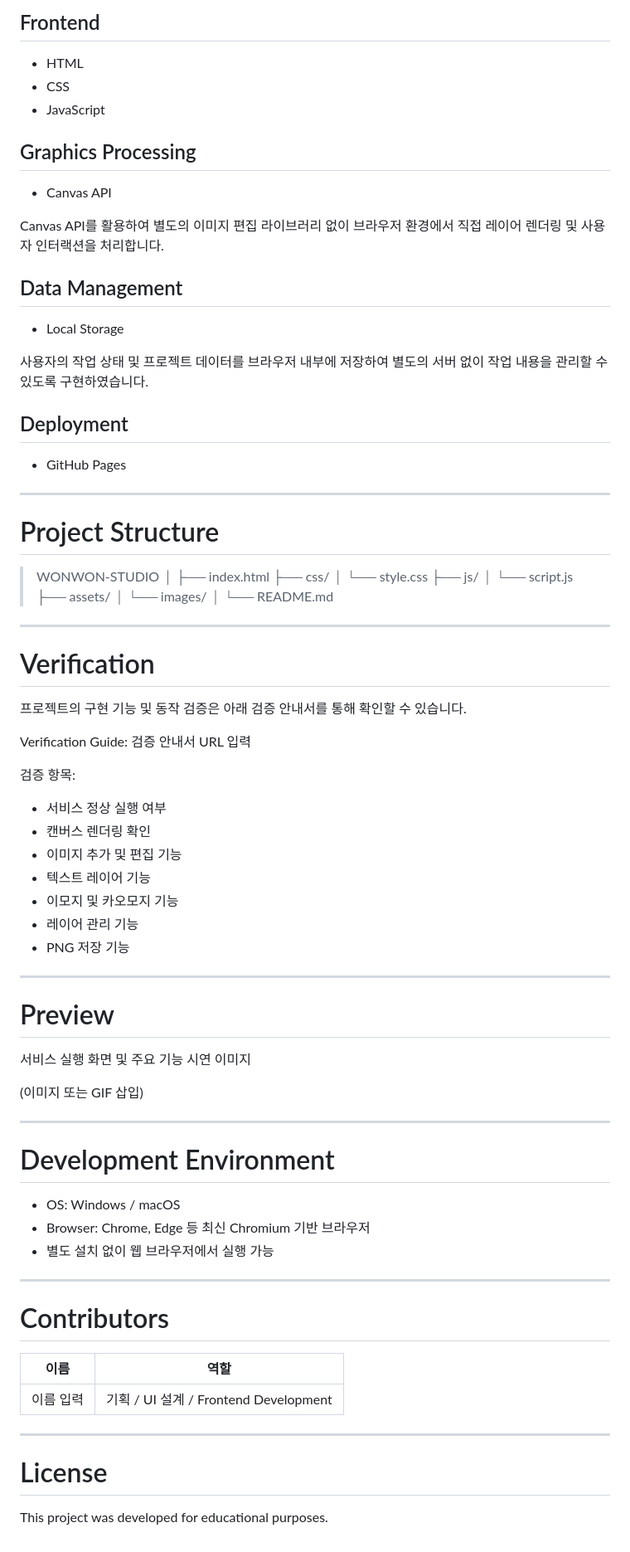
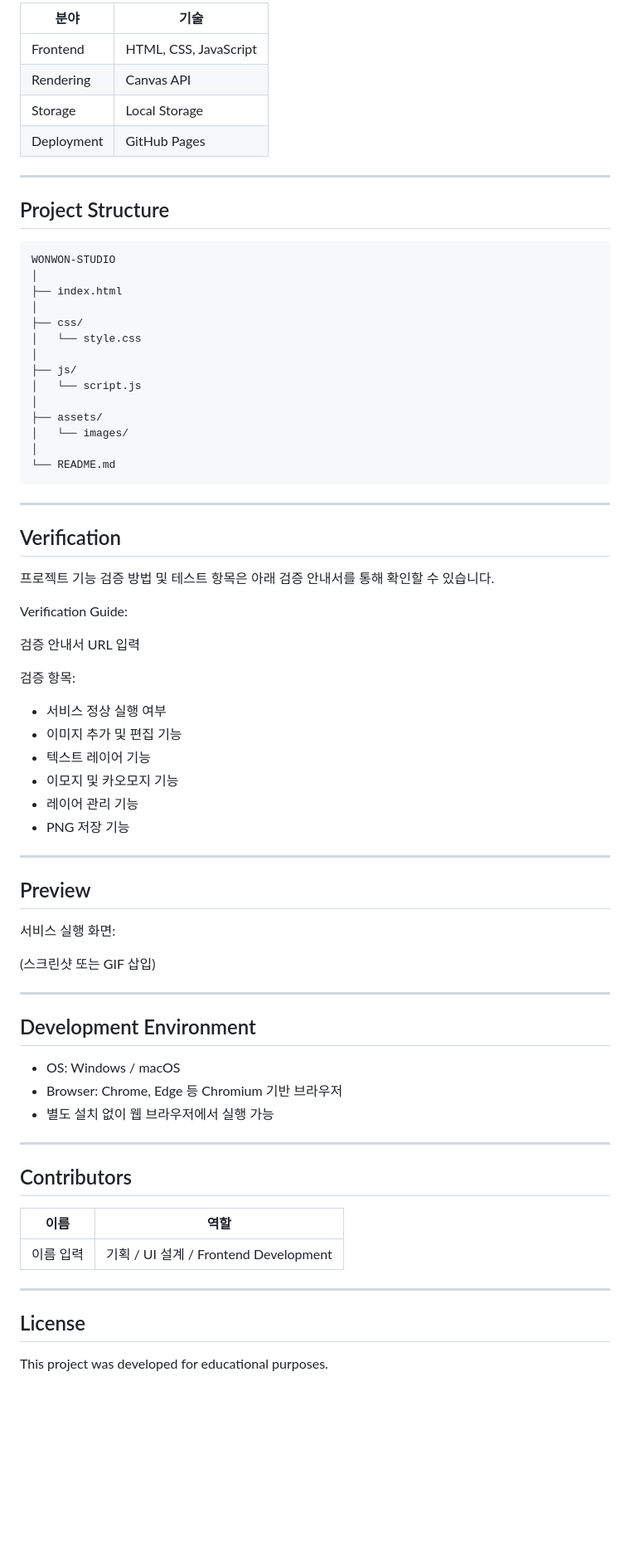
Before and after one commit to gamedh823-cmd/T03, a Markdown page: README.md, the part around one of its changes. Shown at 83% size. Drawn GitHub-style; blank space fills up the shorter version.

````diff
--- a/README.md
+++ b/README.md
@@ -130,55 +120,45 @@ SNS 콘텐츠 제작에 활용할 수 있도록 다양한 스티커 요소를
 
-## Frontend
-
-- HTML
-- CSS
-- JavaScript
-
-## Graphics Processing
-
-- Canvas API
-
-Canvas API를 활용하여 별도의 이미지 편집 라이브러리 없이 브라우저 환경에서 직접 레이어 렌더링 및 사용자 인터랙션을 처리합니다.
-
-## Data Management
-
-- Local Storage
-
-사용자의 작업 상태 및 프로젝트 데이터를 브라우저 내부에 저장하여 별도의 서버 없이 작업 내용을 관리할 수 있도록 구현하였습니다.
-
-## Deployment
-
-- GitHub Pages
+| 분야 | 기술 |
+| --- | --- |
+| Frontend | HTML, CSS, JavaScript |
+| Rendering | Canvas API |
+| Storage | Local Storage |
+| Deployment | GitHub Pages |
 
 ---
 
-# Project Structure
-> WONWON-STUDIO
-> │
-> ├── index.html
-> ├── css/
-> │ └── style.css
-> ├── js/
-> │ └── script.js
-> ├── assets/
-> │ └── images/
-> │
-> └── README.md
+## Project Structure
 
+```text
+WONWON-STUDIO
+│
+├── index.html
+│
+├── css/
+│   └── style.css
+│
+├── js/
+│   └── script.js
+│
+├── assets/
+│   └── images/
+│
+└── README.md
+```
 
 ---
 
-# Verification
+## Verification
 
-프로젝트의 구현 기능 및 동작 검증은 아래 검증 안내서를 통해 확인할 수 있습니다.
+프로젝트 기능 검증 방법 및 테스트 항목은 아래 검증 안내서를 통해 확인할 수 있습니다.
 
 Verification Guide:
+
 검증 안내서 URL 입력
 
 검증 항목:
 
 - 서비스 정상 실행 여부
-- 캔버스 렌더링 확인
 - 이미지 추가 및 편집 기능
 - 텍스트 레이어 기능
 - 이모지 및 카오모지 기능
@@ -187,23 +167,23 @@ Verification Guide:
 
 ---
 
-# Preview
+## Preview
 
-서비스 실행 화면 및 주요 기능 시연 이미지
+서비스 실행 화면:
 
-(이미지 또는 GIF 삽입)
+(스크린샷 또는 GIF 삽입)
 
 ---
 
-# Development Environment
+## Development Environment
 
 - OS: Windows / macOS
-- Browser: Chrome, Edge 등 최신 Chromium 기반 브라우저
+- Browser: Chrome, Edge 등 Chromium 기반 브라우저
 - 별도 설치 없이 웹 브라우저에서 실행 가능
 
 ---
 
-# Contributors
+## Contributors
 
 | 이름 | 역할 |
 | --- | --- |
@@ -211,6 +191,6 @@ Verification Guide:
 
 ---
 
-# License
+## License
 
 This project was developed for educational purposes.
````
Also changed, not shown: other parts of README.md (+51 -61 lines).
